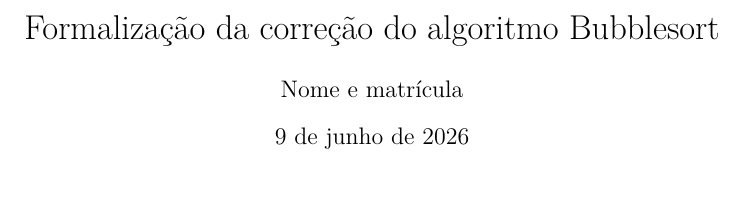
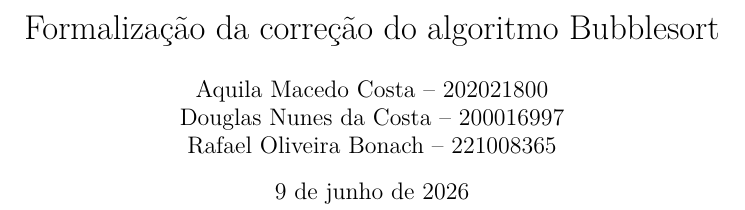
Before and after one commit to RafaBonach/bubble-sort-lc1, a LaTeX document (latex/relatorio.tex): part of the page, cut so that both start at the same text, the shorter picture padded with empty space. Compiled offline with pdfLaTeX.

Commit message:
add author names

```diff
--- a/latex/relatorio.tex
+++ b/latex/relatorio.tex
@@ -19,7 +19,9 @@
 \newcommand{\ott}{\twoheadleftarrow}
 
 \title{Formalização da correção do algoritmo Bubblesort}
-\author{Nome e matrícula}
+\author{Aquila Macedo Costa -- 202021800 \\
+Douglas Nunes da Costa -- 200016997 \\
+Rafael Oliveira Bonach -- 221008365}
 \date{\today}
 
 \begin{document}
```
